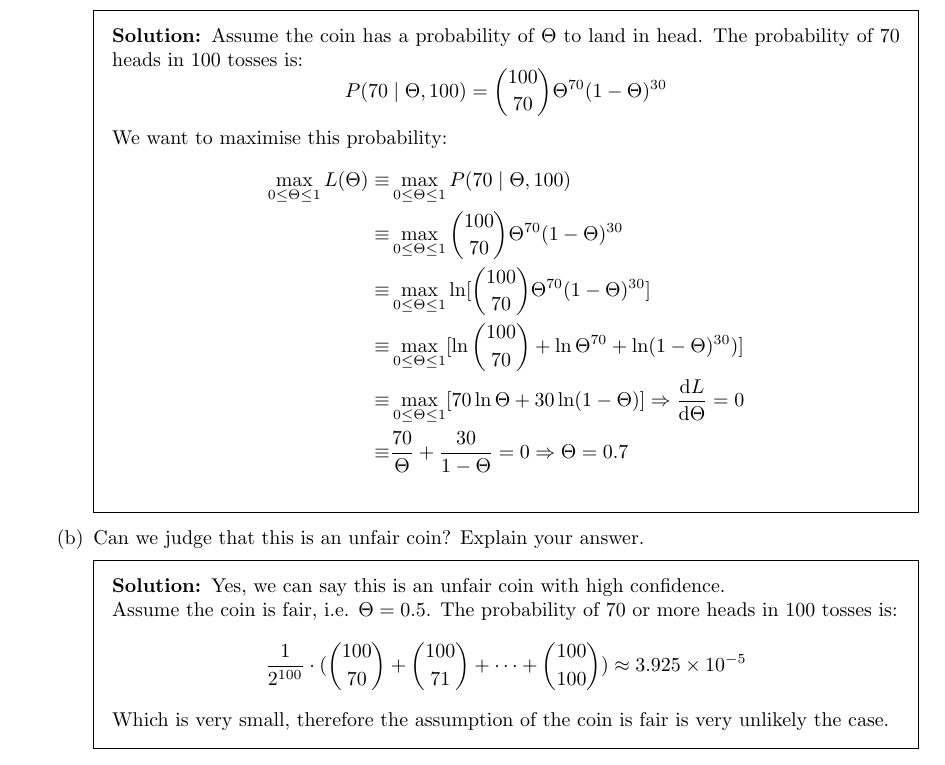
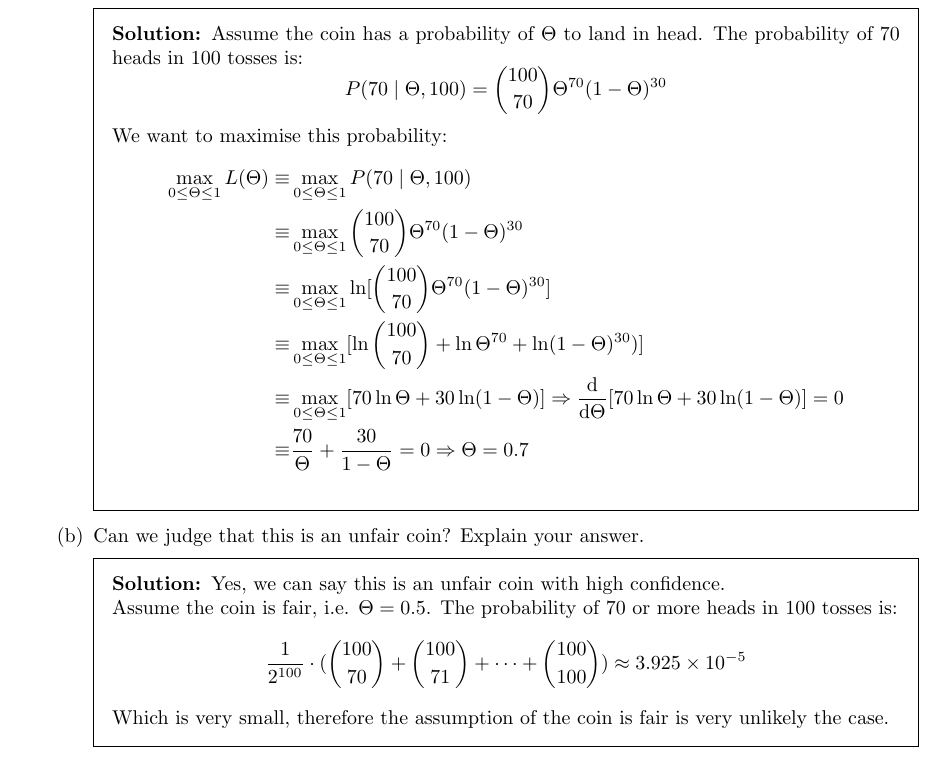
Before and after one commit to zhouyichen/CS3244-HW, a LaTeX problem sheet (HW1/essay-1.tex): part of page 1 of 2, cut so that both start at the same text. Compiled offline with pdfLaTeX.

Commit message:
[HW1] essay question 2 minor fix

```diff
--- a/HW1/essay-1.tex
+++ b/HW1/essay-1.tex
@@ -98,7 +98,8 @@
 		      	\equiv & \max_{0 \leq \Theta \leq 1}\binom{100}{70}\Theta^{70}(1-\Theta)^{30}\\
 		      	\equiv & \max_{0 \leq \Theta \leq 1} \ln [\binom{100}{70}\Theta^{70}(1-\Theta)^{30}]\\
 		      	\equiv & \max_{0 \leq \Theta \leq 1} [\ln \binom{100}{70} + \ln\Theta^{70} + \ln(1-\Theta)^{30})]\\
-		      	\equiv & \max_{0 \leq \Theta \leq 1} [ 70 \ln\Theta+30 \ln(1-\Theta)] \Rightarrow \frac{\mathrm{d} L}{\mathrm{d} \Theta} = 0 \\
+		      	\equiv & \max_{0 \leq \Theta \leq 1} [ 70 \ln\Theta+30 \ln(1-\Theta)] \Rightarrow
+		      		\frac{\mathrm{d}}{\mathrm{d} \Theta} [ 70 \ln\Theta+30 \ln(1-\Theta)]= 0 \\
 		      	\equiv & \frac{70}{\Theta} + \frac{30}{1 - \Theta} = 0 \Rightarrow \Theta = 0.7\\
 		      \end{split}
 		    \end{equation*}
```
